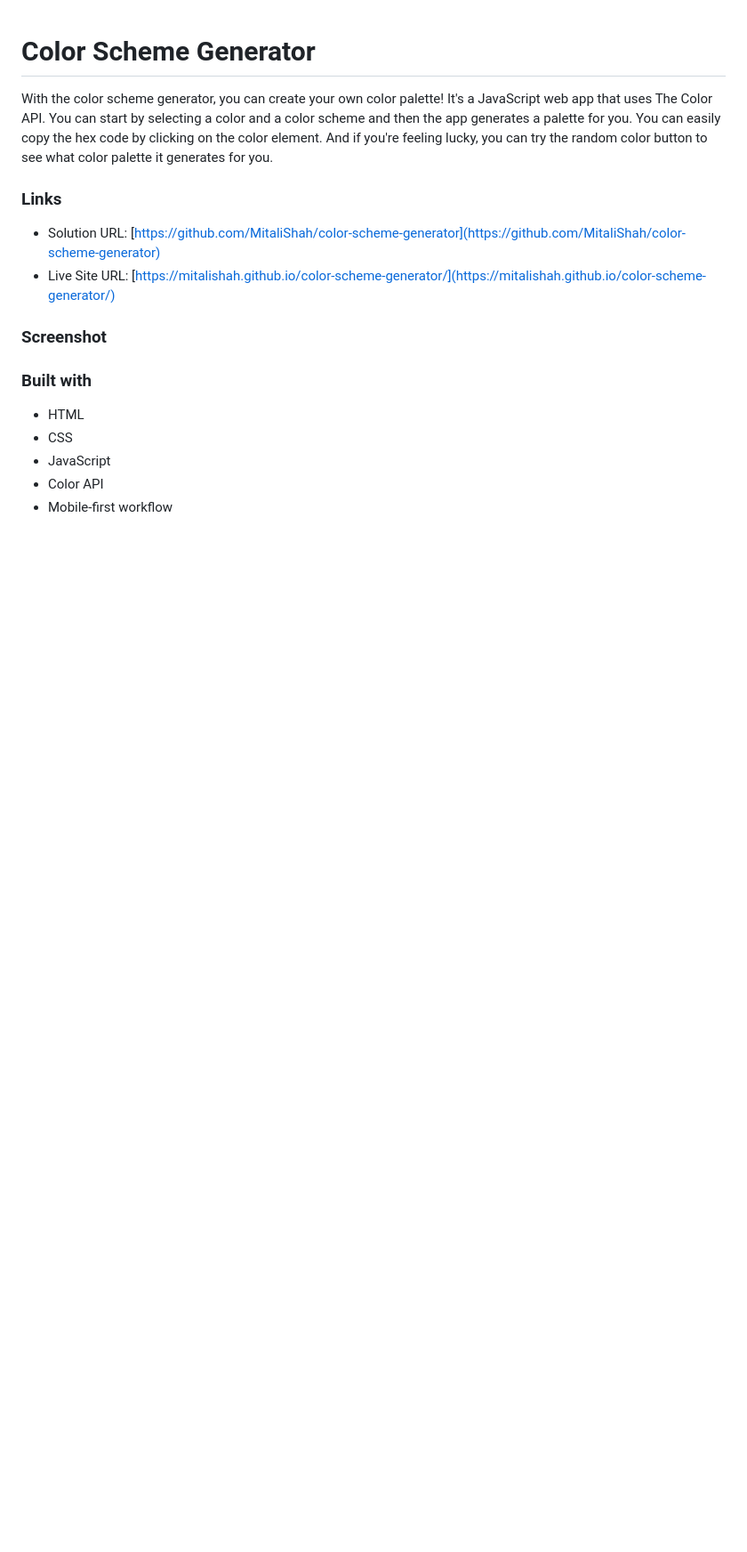
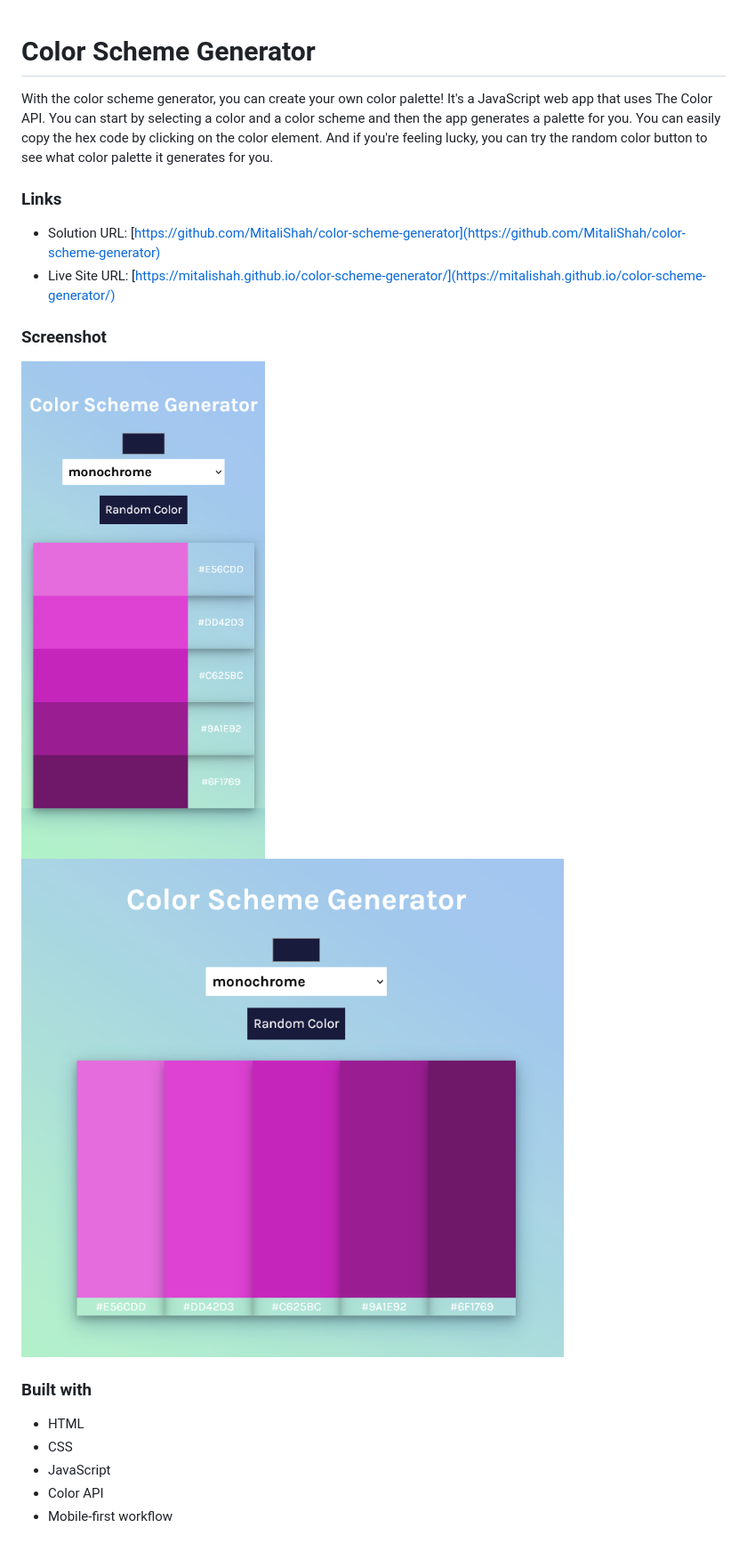
Before and after one commit to MitaliShah/color-scheme-generator, a Markdown page: README.md, the part around the change. Shown: that part at 89% size. GitHub-like rendering; pictures changed too: images/desktop.png (added), images/mobile.png (added); blank space fills up the shorter version.

```diff
--- a/README.md
+++ b/README.md
@@ -9,7 +9,8 @@ With the color scheme generator, you can create your own color palette! It's a J
 
 ### Screenshot
 
-<!-- ![](./images/) -->
+![](./images/mobile.png)
+![](./images/desktop.png)
 
 ### Built with
 
```
Also changed, not shown: 1 other file.
